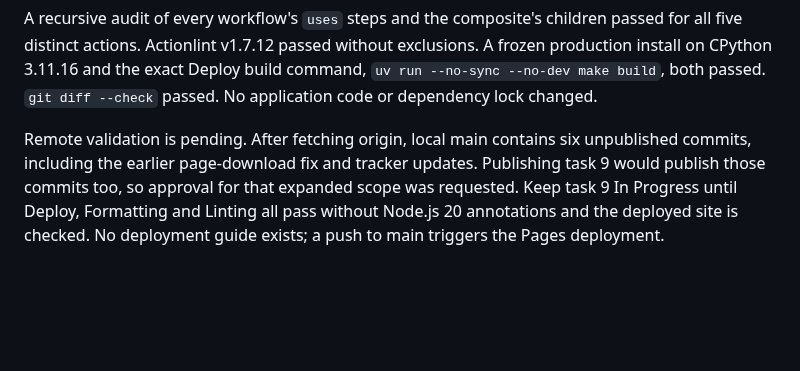
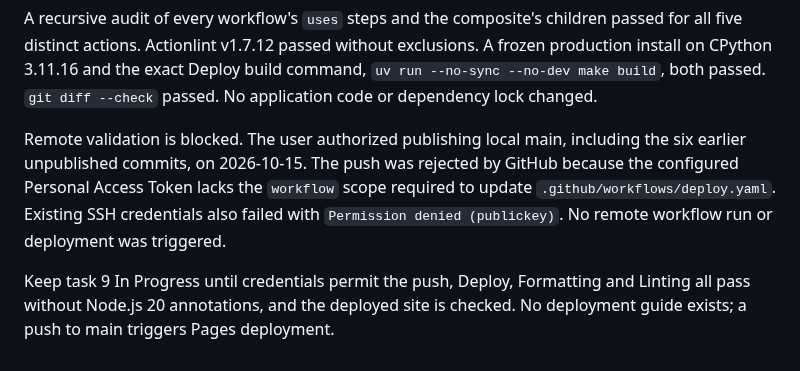
Before and after one commit to akaihola/palindromi.fi, a Markdown page: docs/tasks/9-node24-actions.md, the part around the change. GitHub-like rendering; blank space fills up the shorter version.

Commit message:
docs(tasks): record workflow push permission blocker

```diff
--- a/docs/tasks/9-node24-actions.md
+++ b/docs/tasks/9-node24-actions.md
@@ -50,9 +50,13 @@ exclusions. A frozen production install on CPython 3.11.16 and the exact Deploy
 build command, `uv run --no-sync --no-dev make build`, both passed.
 `git diff --check` passed. No application code or dependency lock changed.
 
-Remote validation is pending. After fetching origin, local main contains six
-unpublished commits, including the earlier page-download fix and tracker updates.
-Publishing task 9 would publish those commits too, so approval for that expanded
-scope was requested. Keep task 9 In Progress until Deploy, Formatting and Linting
-all pass without Node.js 20 annotations and the deployed site is checked.
-No deployment guide exists; a push to main triggers the Pages deployment.
+Remote validation is blocked. The user authorized publishing local main,
+including the six earlier unpublished commits, on 2026-10-15. The push was
+rejected by GitHub because the configured Personal Access Token lacks the
+`workflow` scope required to update `.github/workflows/deploy.yaml`. Existing
+SSH credentials also failed with `Permission denied (publickey)`. No remote
+workflow run or deployment was triggered.
+
+Keep task 9 In Progress until credentials permit the push, Deploy, Formatting
+and Linting all pass without Node.js 20 annotations, and the deployed site is
+checked. No deployment guide exists; a push to main triggers Pages deployment.
```
